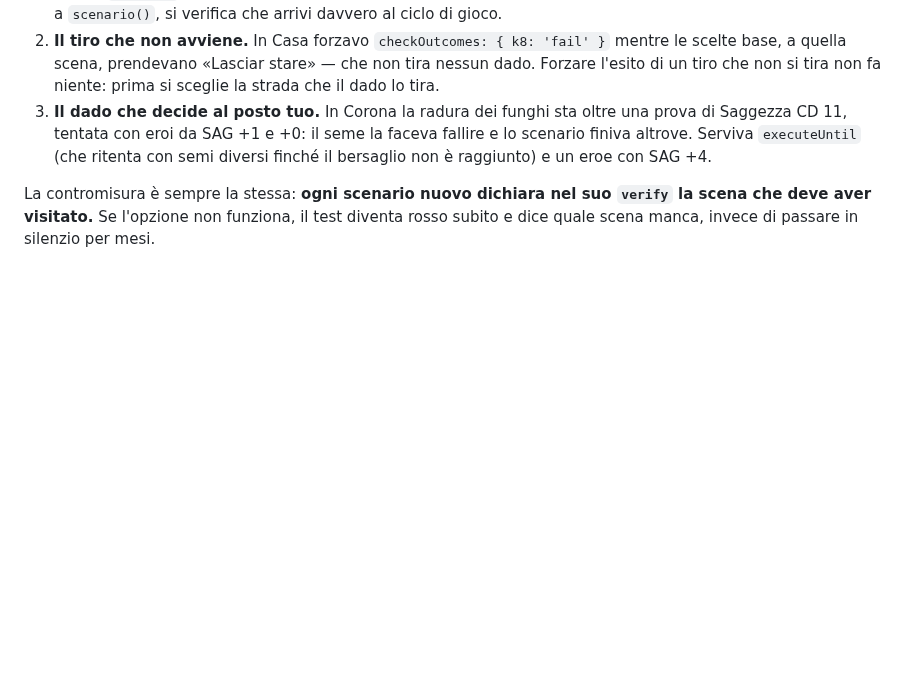
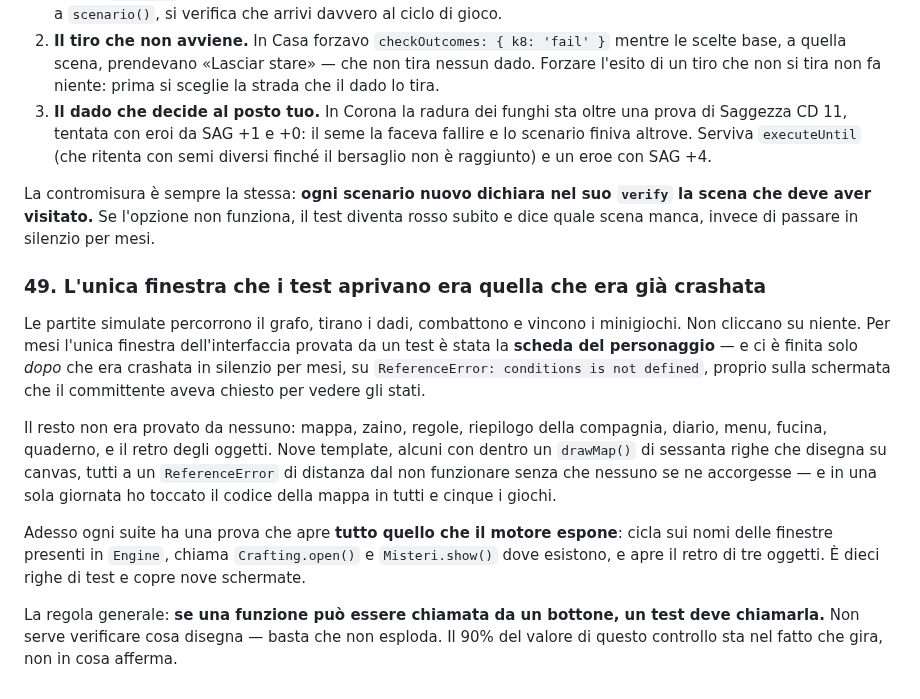
Before and after one commit to Galiv04/dnd-motore, a Markdown page: docs/LESSONS-LEARNED.md, the part around the change. GitHub-like rendering; blank space fills up the shorter version.

Commit message:
Lezione 49: l'unica finestra che i test aprivano era quella già crashata
Mappa, zaino, regole, compagnia, diario, menu, fucina, quaderno e retro degli
oggetti: nove template mai aperti da nessun test. Se una funzione può essere
chiamata da un bottone, un test deve chiamarla.

Co-Authored-By: Claude Fable 5 <noreply@anthropic.com>

```diff
--- a/docs/LESSONS-LEARNED.md
+++ b/docs/LESSONS-LEARNED.md
@@ -1018,3 +1018,25 @@ un test che sembra provare una cosa e non prova niente — e tutti e tre erano *
 La contromisura è sempre la stessa: **ogni scenario nuovo dichiara nel suo `verify` la scena che
 deve aver visitato.** Se l'opzione non funziona, il test diventa rosso subito e dice quale scena
 manca, invece di passare in silenzio per mesi.
+
+### 49. L'unica finestra che i test aprivano era quella che era già crashata
+
+Le partite simulate percorrono il grafo, tirano i dadi, combattono e vincono i minigiochi. Non
+cliccano su niente. Per mesi l'unica finestra dell'interfaccia provata da un test è stata la
+**scheda del personaggio** — e ci è finita solo *dopo* che era crashata in silenzio per mesi, su
+`ReferenceError: conditions is not defined`, proprio sulla schermata che il committente aveva
+chiesto per vedere gli stati.
+
+Il resto non era provato da nessuno: mappa, zaino, regole, riepilogo della compagnia, diario, menu,
+fucina, quaderno, e il retro degli oggetti. Nove template, alcuni con dentro un `drawMap()` di
+sessanta righe che disegna su canvas, tutti a un `ReferenceError` di distanza dal non funzionare
+senza che nessuno se ne accorgesse — e in una sola giornata ho toccato il codice della mappa in
+tutti e cinque i giochi.
+
+Adesso ogni suite ha una prova che apre **tutto quello che il motore espone**: cicla sui nomi delle
+finestre presenti in `Engine`, chiama `Crafting.open()` e `Misteri.show()` dove esistono, e apre il
+retro di tre oggetti. È dieci righe di test e copre nove schermate.
+
+La regola generale: **se una funzione può essere chiamata da un bottone, un test deve chiamarla.**
+Non serve verificare cosa disegna — basta che non esploda. Il 90% del valore di questo controllo sta
+nel fatto che gira, non in cosa afferma.
```
